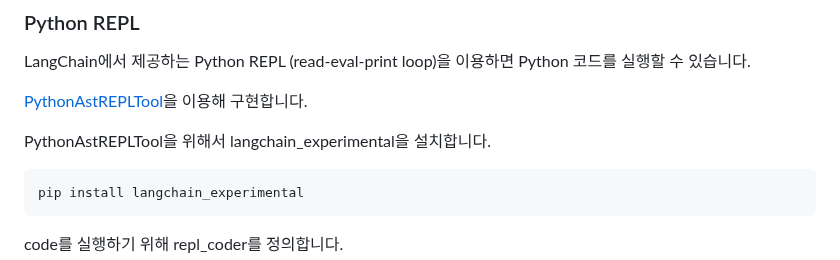
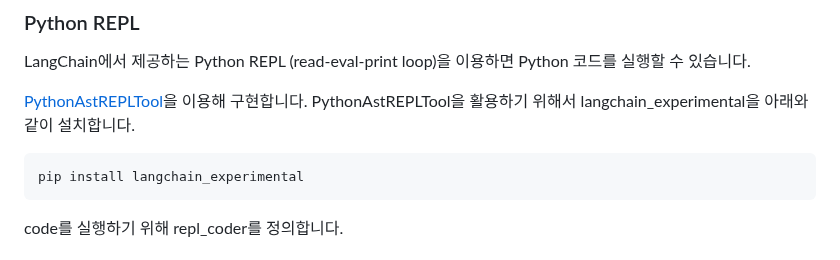
Before and after one commit to kyopark2014/agentic-workflow, a Markdown page: README.md, the part around the change. Drawn GitHub-style.

````diff
--- a/README.md
+++ b/README.md
@@ -590,9 +590,7 @@ workflow = create_supervisor(
 
 LangChain에서 제공하는 Python REPL (read-eval-print loop)을 이용하면 Python 코드를 실행할 수 있습니다.
 
-[PythonAstREPLTool](https://python.langchain.com/api_reference/experimental/tools/langchain_experimental.tools.python.tool.PythonAstREPLTool.html#langchain_experimental.tools.python.tool.PythonAstREPLTool)을 이용해 구현합니다.
-
-PythonAstREPLTool을 위해서 langchain_experimental을 설치합니다.
+[PythonAstREPLTool](https://python.langchain.com/api_reference/experimental/tools/langchain_experimental.tools.python.tool.PythonAstREPLTool.html#langchain_experimental.tools.python.tool.PythonAstREPLTool)을 이용해 구현합니다. PythonAstREPLTool을 활용하기 위해서 langchain_experimental을 아래와 같이 설치합니다.
 
 ```text
 pip install langchain_experimental
````
